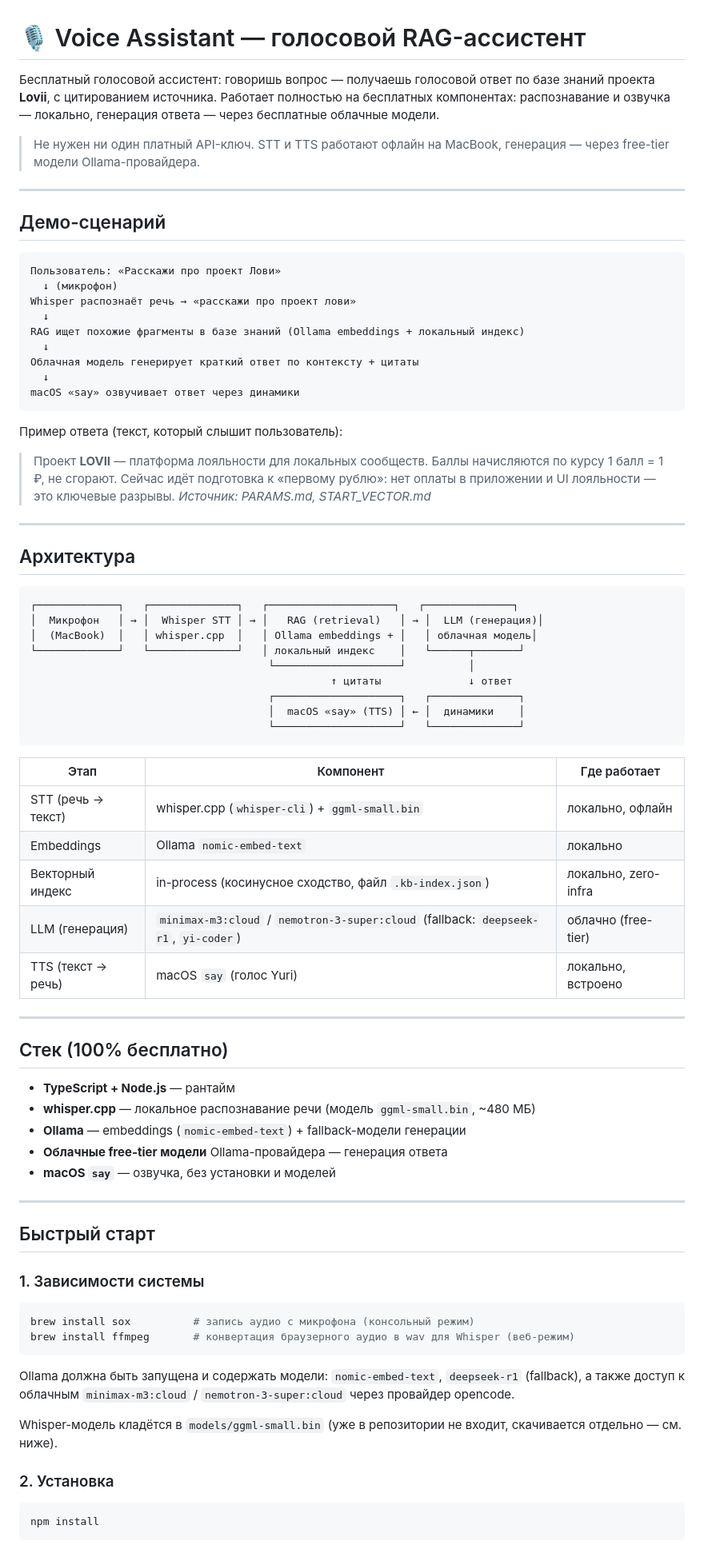
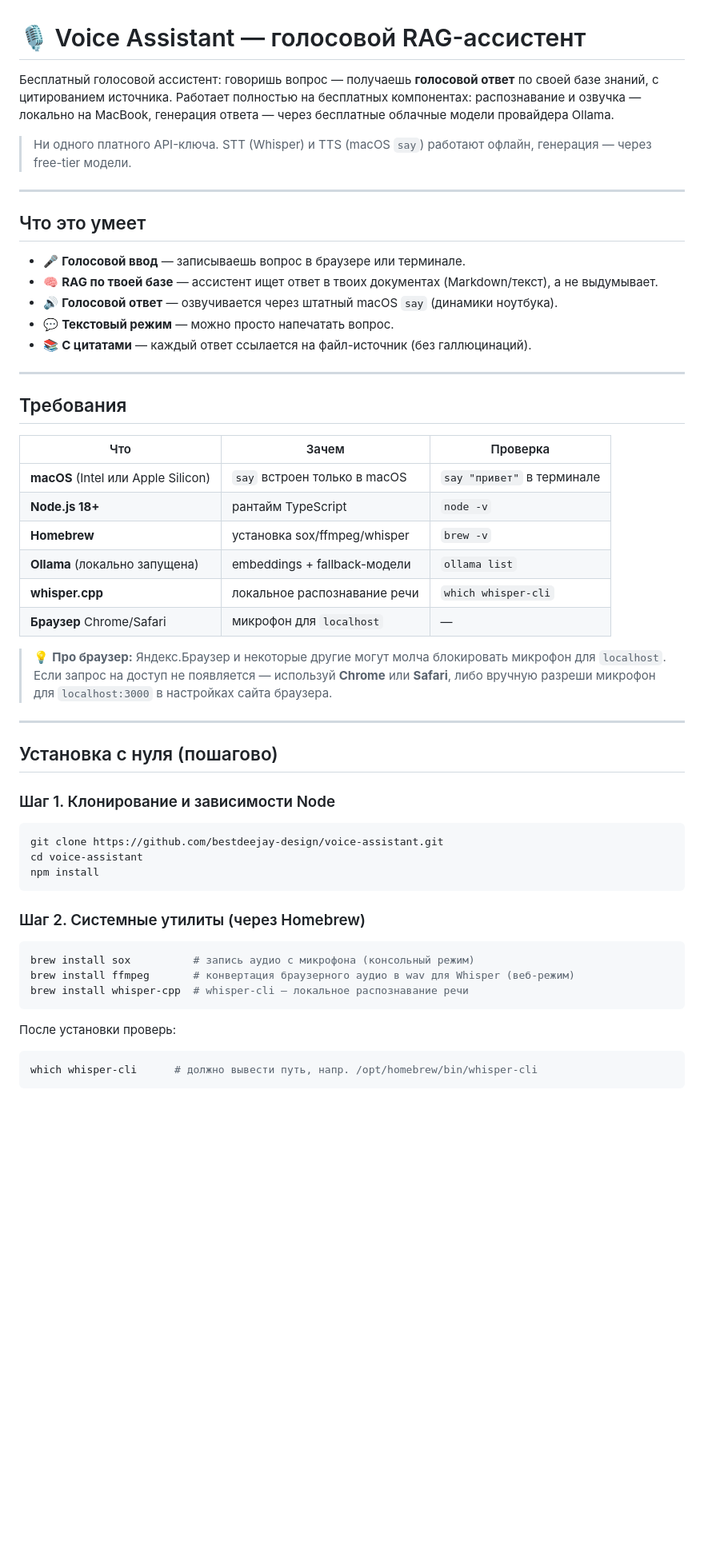
Before and after one commit to bestdeejay-design/voice-assistant, a Markdown page: README.md, the part around one of its changes. Shown at 80% size. Rendered like a GitHub page; blank space fills up the shorter version.

Commit message:
docs: полное руководство по установке с нуля для любого пользователя (требования, whisper, ollama, браузер/микрофон, troubleshooting)

````diff
--- a/README.md
+++ b/README.md
@@ -1,91 +1,64 @@
 # 🎙️ Voice Assistant — голосовой RAG-ассистент
 
-Бесплатный голосовой ассистент: говоришь вопрос — получаешь голосовой ответ
-по базе знаний проекта **Lovii**, с цитированием источника. Работает
-полностью на бесплатных компонентах: распознавание и озвучка — локально,
-генерация ответа — через бесплатные облачные модели.
+Бесплатный голосовой ассистент: говоришь вопрос — получаешь **голосовой ответ**
+по своей базе знаний, с цитированием источника. Работает полностью на
+бесплатных компонентах: распознавание и озвучка — локально на MacBook,
+генерация ответа — через бесплатные облачные модели провайдера Ollama.
 
-> Не нужен ни один платный API-ключ. STT и TTS работают офлайн на MacBook,
-> генерация — через free-tier модели Ollama-провайдера.
+> Ни одного платного API-ключа. STT (Whisper) и TTS (macOS `say`) работают
+> офлайн, генерация — через free-tier модели.
 
 ---
 
-## Демо-сценарий
+## Что это умеет
 
-```
-Пользователь: «Расскажи про проект Лови»
-  ↓ (микрофон)
-Whisper распознаёт речь → «расскажи про проект лови»
-  ↓
-RAG ищет похожие фрагменты в базе знаний (Ollama embeddings + локальный индекс)
-  ↓
-Облачная модель генерирует краткий ответ по контексту + цитаты
-  ↓
-macOS «say» озвучивает ответ через динамики
-```
-
-Пример ответа (текст, который слышит пользователь):
-
-> Проект **LOVII** — платформа лояльности для локальных сообществ. Баллы
-> начисляются по курсу 1 балл = 1 ₽, не сгорают. Сейчас идёт подготовка к
-> «первому рублю»: нет оплаты в приложении и UI лояльности — это ключевые
-> разрывы. *Источник: PARAMS.md, START_VECTOR.md*
+- 🎤 **Голосовой ввод** — записываешь вопрос в браузере или терминале.
+- 🧠 **RAG по твоей базе** — ассистент ищет ответ в твоих документах (Markdown/текст), а не выдумывает.
+- 🔊 **Голосовой ответ** — озвучивается через штатный macOS `say` (динамики ноутбука).
+- 💬 **Текстовый режим** — можно просто напечатать вопрос.
+- 📚 **С цитатами** — каждый ответ ссылается на файл-источник (без галлюцинаций).
 
 ---
 
-## Архитектура
+## Требования
 
-```
-┌─────────────┐   ┌──────────────┐   ┌────────────────────┐   ┌──────────────┐
-│  Микрофон   │ → │  Whisper STT │ → │   RAG (retrieval)   │ → │  LLM (генерация)│
-│  (MacBook)  │   │ whisper.cpp  │   │ Ollama embeddings + │   │ облачная модель│
-└─────────────┘   └──────────────┘   │ локальный индекс    │   └──────┬───────┘
-                                      └────────────────────┘          │
-                                                ↑ цитаты              ↓ ответ
-                                      ┌────────────────────┐   ┌──────────────┐
-                                      │  macOS «say» (TTS) │ ← │  динамики    │
-                                      └────────────────────┘   └──────────────┘
-```
+| Что | Зачем | Проверка |
+|-----|-------|----------|
+| **macOS** (Intel или Apple Silicon) | `say` встроен только в macOS | `say "привет"` в терминале |
+| **Node.js 18+** | рантайм TypeScript | `node -v` |
+| **Homebrew** | установка sox/ffmpeg/whisper | `brew -v` |
+| **Ollama** (локально запущена) | embeddings + fallback-модели | `ollama list` |
+| **whisper.cpp** | локальное распознавание речи | `which whisper-cli` |
+| **Браузер** Chrome/Safari | микрофон для `localhost` | — |
 
-| Этап | Компонент | Где работает |
-|------|-----------|--------------|
-| STT (речь → текст) | whisper.cpp (`whisper-cli`) + `ggml-small.bin` | локально, офлайн |
-| Embeddings | Ollama `nomic-embed-text` | локально |
-| Векторный индекс | in-process (косинусное сходство, файл `.kb-index.json`) | локально, zero-infra |
-| LLM (генерация) | `minimax-m3:cloud` / `nemotron-3-super:cloud` (fallback: `deepseek-r1`, `yi-coder`) | облачно (free-tier) |
-| TTS (текст → речь) | macOS `say` (голос Yuri) | локально, встроено |
+> 💡 **Про браузер:** Яндекс.Браузер и некоторые другие могут молча блокировать
+> микрофон для `localhost`. Если запрос на доступ не появляется — используй
+> **Chrome** или **Safari**, либо вручную разреши микрофон для `localhost:3000`
+> в настройках сайта браузера.
 
 ---
 
-## Стек (100% бесплатно)
+## Установка с нуля (пошагово)
 
-- **TypeScript + Node.js** — рантайм
-- **whisper.cpp** — локальное распознавание речи (модель `ggml-small.bin`, ~480 МБ)
-- **Ollama** — embeddings (`nomic-embed-text`) + fallback-модели генерации
-- **Облачные free-tier модели** Ollama-провайдера — генерация ответа
-- **macOS `say`** — озвучка, без установки и моделей
+### Шаг 1. Клонирование и зависимости Node
 
----
+```bash
+git clone https://github.com/bestdeejay-design/voice-assistant.git
+cd voice-assistant
+npm install
+```
 
-## Быстрый старт
-
-### 1. Зависимости системы
+### Шаг 2. Системные утилиты (через Homebrew)
 
 ```bash
 brew install sox          # запись аудио с микрофона (консольный режим)
 brew install ffmpeg       # конвертация браузерного аудио в wav для Whisper (веб-режим)
+brew install whisper-cpp  # whisper-cli — локальное распознавание речи
 ```
 
-Ollama должна быть запущена и содержать модели:
-`nomic-embed-text`, `deepseek-r1` (fallback), а также доступ к облачным
-`minimax-m3:cloud` / `nemotron-3-super:cloud` через провайдер opencode.
-
-Whisper-модель кладётся в `models/ggml-small.bin` (уже в репозитории не входит,
-скачивается отдельно — см. ниже).
-
-### 2. Установка
+После установки проверь:
 
 ```bash
-npm install
+which whisper-cli      # должно вывести путь, напр. /opt/homebrew/bin/whisper-cli
 ```
 
````
Also changed, not shown: other parts of README.md (+149 -24 lines).
